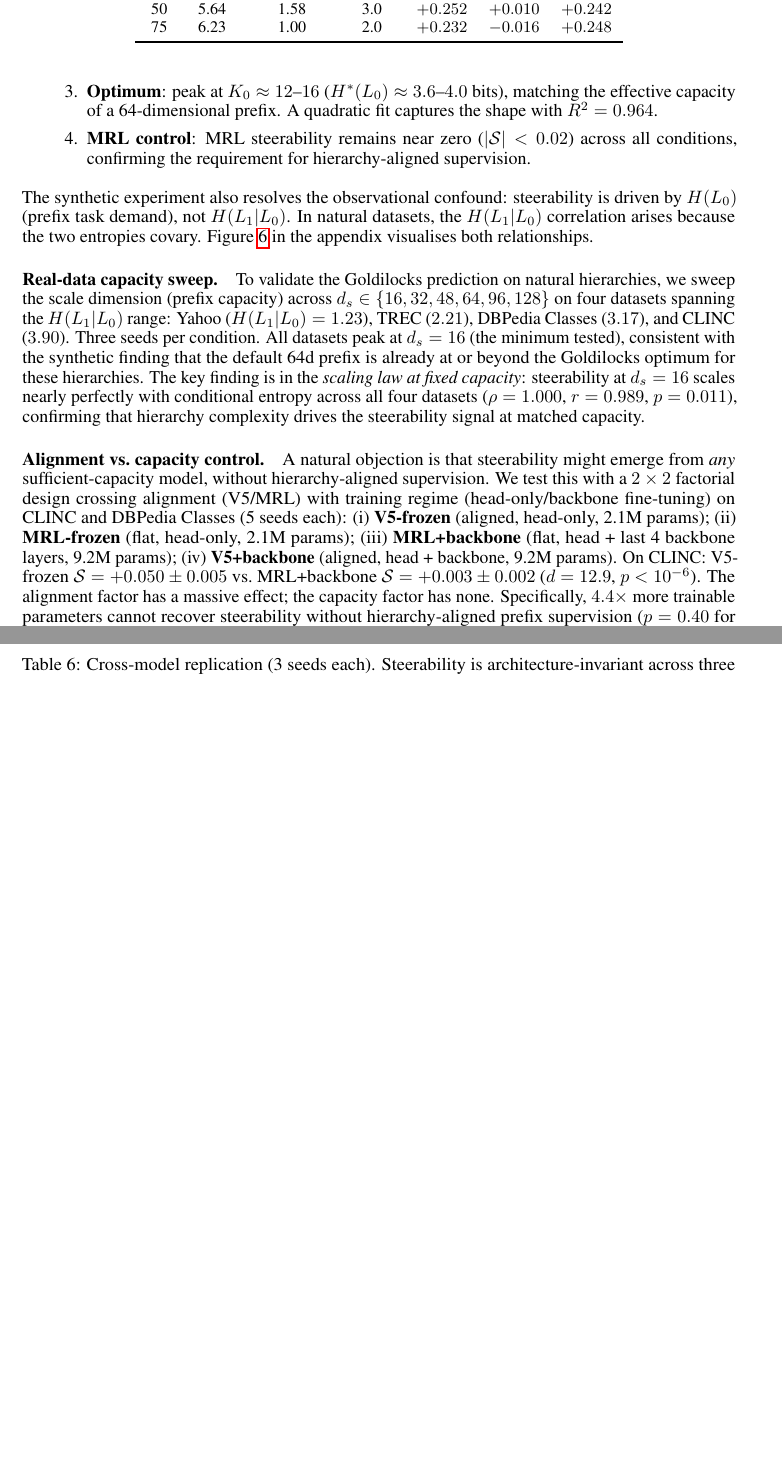
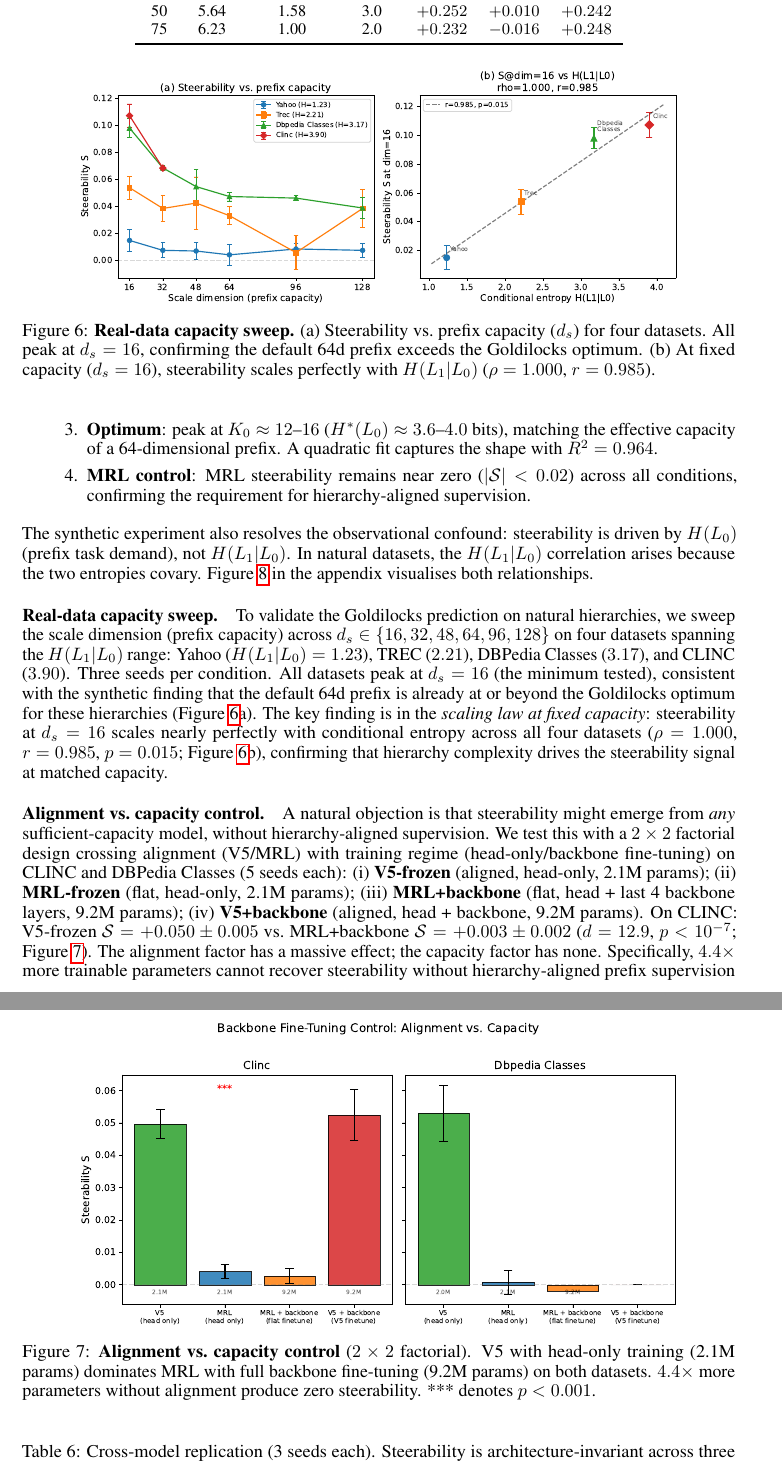
Before and after one commit to dl1683/ai-moonshots, a LaTeX paper (moonshot-fractal-embeddings/paper/fractal_embeddings.tex): two parts of pages 9 and 10 of 18, joined at a grey line, cut so that both start at the same text, the shorter picture padded with empty space. Compiled offline with pdfLaTeX.

Commit message:
Add paper figures for capacity sweep and backbone control experiments
Co-Authored-By: Claude Opus 4.6 <noreply@anthropic.com>

```diff
--- a/moonshot-fractal-embeddings/paper/fractal_embeddings.tex
+++ b/moonshot-fractal-embeddings/paper/fractal_embeddings.tex
@@ -443,8 +443,15 @@ The synthetic experiment also resolves the observational confound: steerability
 \paragraph{Real-data capacity sweep.}
 To validate the Goldilocks prediction on natural hierarchies, we sweep the scale dimension (prefix capacity) across $d_s \in \{16, 32, 48, 64, 96, 128\}$ on four datasets spanning the $\hlo$ range: Yahoo ($\hlo = 1.23$), TREC ($2.21$), DBPedia Classes ($3.17$), and CLINC ($3.90$).
 Three seeds per condition.
-All datasets peak at $d_s = 16$ (the minimum tested), consistent with the synthetic finding that the default 64d prefix is already at or beyond the Goldilocks optimum for these hierarchies.
-The key finding is in the \emph{scaling law at fixed capacity}: steerability at $d_s = 16$ scales nearly perfectly with conditional entropy across all four datasets ($\rho = 1.000$, $r = 0.989$, $p = 0.011$), confirming that hierarchy complexity drives the steerability signal at matched capacity.
+All datasets peak at $d_s = 16$ (the minimum tested), consistent with the synthetic finding that the default 64d prefix is already at or beyond the Goldilocks optimum for these hierarchies (Figure~\ref{fig:capacity_sweep}a).
+The key finding is in the \emph{scaling law at fixed capacity}: steerability at $d_s = 16$ scales nearly perfectly with conditional entropy across all four datasets ($\rho = 1.000$, $r = 0.985$, $p = 0.015$; Figure~\ref{fig:capacity_sweep}b), confirming that hierarchy complexity drives the steerability signal at matched capacity.
+
+\begin{figure}[t]
+    \centering
+    \includegraphics[width=0.85\linewidth]{../results/figures/paper/fig_capacity_sweep.pdf}
+    \caption{\textbf{Real-data capacity sweep.} (a)~Steerability vs.\ prefix capacity ($d_s$) for four datasets. All peak at $d_s = 16$, confirming the default 64d prefix exceeds the Goldilocks optimum. (b)~At fixed capacity ($d_s = 16$), steerability scales perfectly with $\hlo$ ($\rho = 1.000$, $r = 0.985$).}
+    \label{fig:capacity_sweep}
+\end{figure}
 
 \paragraph{Alignment vs.\ capacity control.}
 A natural objection is that steerability might emerge from \emph{any} sufficient-capacity model, without hierarchy-aligned supervision.
@@ -453,10 +460,17 @@ We test this with a $2 \times 2$ factorial design crossing alignment (V5/MRL) wi
 (ii) \textbf{MRL-frozen} (flat, head-only, 2.1M params);
 (iii) \textbf{MRL+backbone} (flat, head + last 4 backbone layers, 9.2M params);
 (iv) \textbf{V5+backbone} (aligned, head + backbone, 9.2M params).
-On CLINC: V5-frozen $\steer = +0.050 \pm 0.005$ vs.\ MRL+backbone $\steer = +0.003 \pm 0.002$ ($d = 12.9$, $p < 10^{-6}$).
+On CLINC: V5-frozen $\steer = +0.050 \pm 0.005$ vs.\ MRL+backbone $\steer = +0.003 \pm 0.002$ ($d = 12.9$, $p < 10^{-7}$; Figure~\ref{fig:backbone}).
 The alignment factor has a massive effect; the capacity factor has none.
 Specifically, $4.4\times$ more trainable parameters cannot recover steerability without hierarchy-aligned prefix supervision ($p = 0.40$ for MRL-frozen vs.\ MRL+backbone).
 Adding backbone fine-tuning to V5 also yields no improvement ($p = 0.57$), confirming that alignment is both necessary and sufficient under these conditions.
+
+\begin{figure}[t]
+    \centering
+    \includegraphics[width=0.85\linewidth]{../results/figures/paper/fig_backbone_control.pdf}
+    \caption{\textbf{Alignment vs.\ capacity control} ($2 \times 2$ factorial). V5 with head-only training (2.1M params) dominates MRL with full backbone fine-tuning (9.2M params) on both datasets. $4.4\times$ more parameters without alignment produce zero steerability. *** denotes $p < 0.001$.}
+    \label{fig:backbone}
+\end{figure}
 
 %=======================================================================
 \section{Generality, Downstream Utility, and Extensions}
```
Also changed, not shown: moonshot-fractal-embeddings/results/figures/paper/fig_backbone_control.pdf (added), moonshot-fractal-embeddings/results/figures/paper/fig_capacity_sweep.pdf (added), 1 other file.
